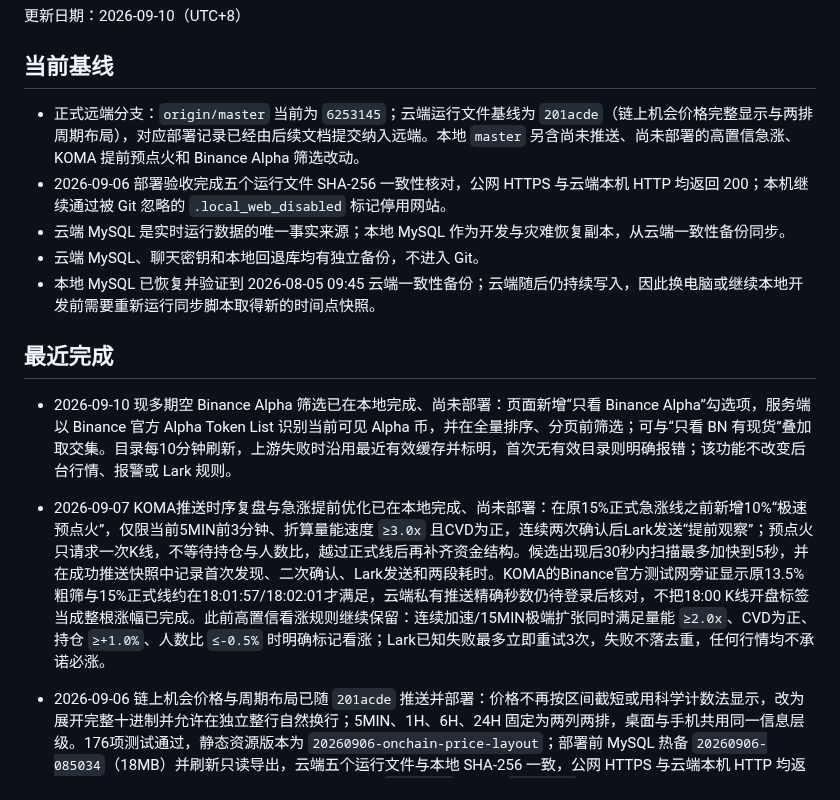
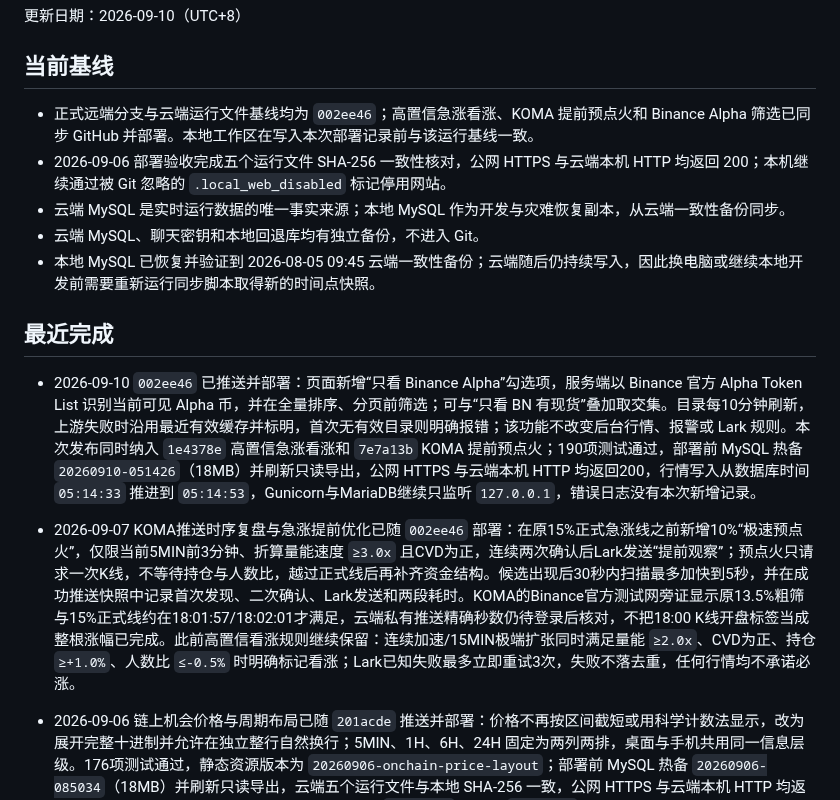
Before and after one commit to xxshit/arbitrage-system, a Markdown page: docs/当前工作交接.md, the part around the change. GitHub-like rendering.

Commit message:
docs record Binance Alpha deployment

```diff
--- a/docs/当前工作交接.md
+++ b/docs/当前工作交接.md
@@ -4,7 +4,7 @@
 
 ## 当前基线
 
-- 正式远端分支：`origin/master` 当前为 `6253145`；云端运行文件基线为 `201acde`（链上机会价格完整显示与两排周期布局），对应部署记录已经由后续文档提交纳入远端。本地 `master` 另含尚未推送、尚未部署的高置信急涨、KOMA 提前预点火和 Binance Alpha 筛选改动。
+- 正式远端分支与云端运行文件基线均为 `002ee46`；高置信急涨看涨、KOMA 提前预点火和 Binance Alpha 筛选已同步 GitHub 并部署。本地工作区在写入本次部署记录前与该运行基线一致。
 - 2026-09-06 部署验收完成五个运行文件 SHA-256 一致性核对，公网 HTTPS 与云端本机 HTTP 均返回 200；本机继续通过被 Git 忽略的 `.local_web_disabled` 标记停用网站。
 - 云端 MySQL 是实时运行数据的唯一事实来源；本地 MySQL 作为开发与灾难恢复副本，从云端一致性备份同步。
 - 云端 MySQL、聊天密钥和本地回退库均有独立备份，不进入 Git。
@@ -12,9 +12,9 @@
 
 ## 最近完成
 
-- 2026-09-10 现多期空 Binance Alpha 筛选已在本地完成、尚未部署：页面新增“只看 Binance Alpha”勾选项，服务端以 Binance 官方 Alpha Token List 识别当前可见 Alpha 币，并在全量排序、分页前筛选；可与“只看 BN 有现货”叠加取交集。目录每10分钟刷新，上游失败时沿用最近有效缓存并标明，首次无有效目录则明确报错；该功能不改变后台行情、报警或 Lark 规则。
+- 2026-09-10 `002ee46` 已推送并部署：页面新增“只看 Binance Alpha”勾选项，服务端以 Binance 官方 Alpha Token List 识别当前可见 Alpha 币，并在全量排序、分页前筛选；可与“只看 BN 有现货”叠加取交集。目录每10分钟刷新，上游失败时沿用最近有效缓存并标明，首次无有效目录则明确报错；该功能不改变后台行情、报警或 Lark 规则。本次发布同时纳入 `1e4378e` 高置信急涨看涨和 `7e7a13b` KOMA 提前预点火；190项测试通过，部署前 MySQL 热备 `20260910-051426`（18MB）并刷新只读导出，公网 HTTPS 与云端本机 HTTP 均返回200，行情写入从数据库时间 `05:14:33` 推进到 `05:14:53`，Gunicorn与MariaDB继续只监听 `127.0.0.1`，错误日志没有本次新增记录。
 
-- 2026-09-07 KOMA推送时序复盘与急涨提前优化已在本地完成、尚未部署：在原15%正式急涨线之前新增10%“极速预点火”，仅限当前5MIN前3分钟、折算量能速度 `≥3.0x` 且CVD为正，连续两次确认后Lark发送“提前观察”；预点火只请求一次K线，不等待持仓与人数比，越过正式线后再补齐资金结构。候选出现后30秒内扫描最多加快到5秒，并在成功推送快照中记录首次发现、二次确认、Lark发送和两段耗时。KOMA的Binance官方测试网旁证显示原13.5%粗筛与15%正式线约在18:01:57/18:02:01才满足，云端私有推送精确秒数仍待登录后核对，不把18:00 K线开盘标签当成整根涨幅已完成。此前高置信看涨规则继续保留：连续加速/15MIN极端扩张同时满足量能 `≥2.0x`、CVD为正、持仓 `≥+1.0%`、人数比 `≤-0.5%` 时明确标记看涨；Lark已知失败最多立即重试3次，失败不落去重，任何行情均不承诺必涨。
+- 2026-09-07 KOMA推送时序复盘与急涨提前优化已随 `002ee46` 部署：在原15%正式急涨线之前新增10%“极速预点火”，仅限当前5MIN前3分钟、折算量能速度 `≥3.0x` 且CVD为正，连续两次确认后Lark发送“提前观察”；预点火只请求一次K线，不等待持仓与人数比，越过正式线后再补齐资金结构。候选出现后30秒内扫描最多加快到5秒，并在成功推送快照中记录首次发现、二次确认、Lark发送和两段耗时。KOMA的Binance官方测试网旁证显示原13.5%粗筛与15%正式线约在18:01:57/18:02:01才满足，云端私有推送精确秒数仍待登录后核对，不把18:00 K线开盘标签当成整根涨幅已完成。此前高置信看涨规则继续保留：连续加速/15MIN极端扩张同时满足量能 `≥2.0x`、CVD为正、持仓 `≥+1.0%`、人数比 `≤-0.5%` 时明确标记看涨；Lark已知失败最多立即重试3次，失败不落去重，任何行情均不承诺必涨。
 
 - 2026-09-06 链上机会价格与周期布局已随 `201acde` 推送并部署：价格不再按区间截短或用科学计数法显示，改为展开完整十进制并允许在独立整行自然换行；5MIN、1H、6H、24H 固定为两列两排，桌面与手机共用同一信息层级。176项测试通过，静态资源版本为 `20260906-onchain-price-layout`；部署前 MySQL 热备 `20260906-085034`（18MB）并刷新只读导出，云端五个运行文件与本地 SHA-256 一致，公网 HTTPS 与云端本机 HTTP 均返回200，二次运行核验确认行情写入从数据库时间 `08:51:16` 推进到 `08:51:36`，Gunicorn与MariaDB继续只监听 `127.0.0.1`，错误日志没有本次新增记录。
 
```
